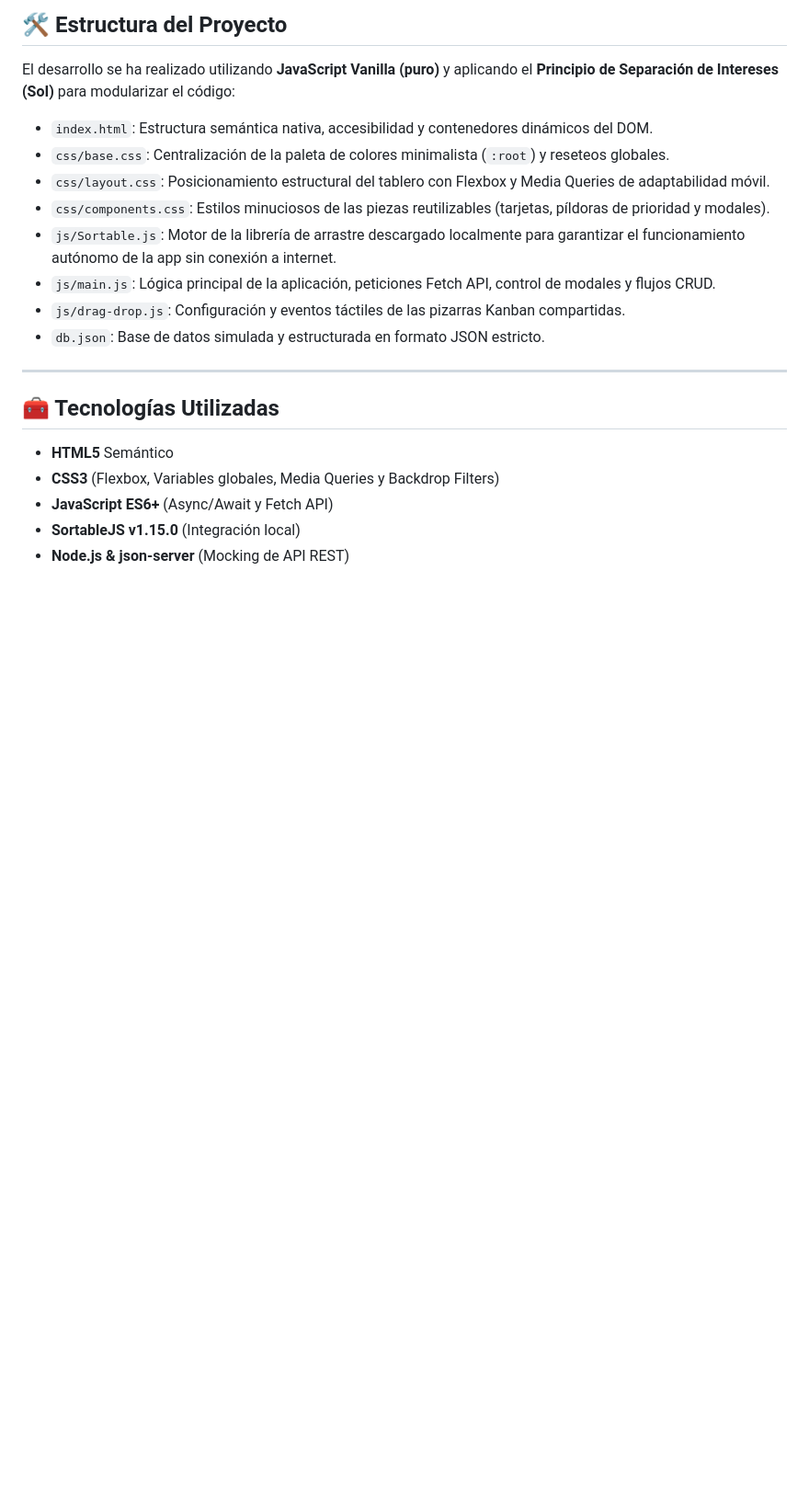
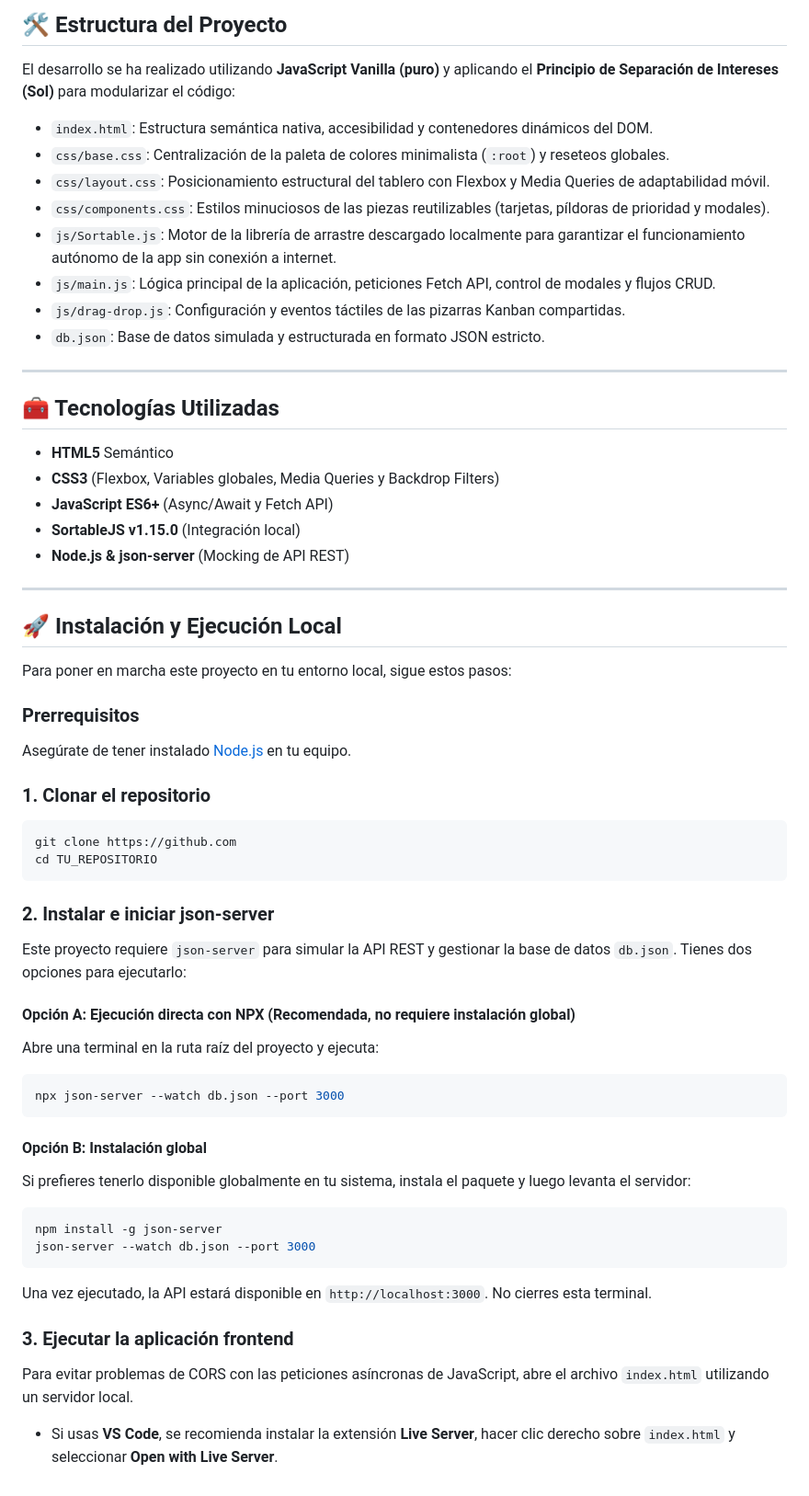
Before and after one commit to divasilachi/ToDoTion, a Markdown page: README.md, the part around the change. Shown at 92% size. Rendered like a GitHub page; blank space fills up the shorter version.

````diff
--- a/README.md
+++ b/README.md
@@ -39,3 +39,45 @@ El desarrollo se ha realizado utilizando **JavaScript Vanilla (puro)** y aplican
 - **JavaScript ES6+** (Async/Await y Fetch API)
 - **SortableJS v1.15.0** (Integración local)
 - **Node.js & json-server** (Mocking de API REST)
+
+---
+
+## 🚀 Instalación y Ejecución Local
+
+Para poner en marcha este proyecto en tu entorno local, sigue estos pasos:
+
+### Prerrequisitos
+
+Asegúrate de tener instalado [Node.js](https://nodejs.org) en tu equipo.
+
+### 1. Clonar el repositorio
+
+```bash
+git clone https://github.com
+cd TU_REPOSITORIO
+```
+
+### 2. Instalar e iniciar json-server
+
+Este proyecto requiere `json-server` para simular la API REST y gestionar la base de datos `db.json`. Tienes dos opciones para ejecutarlo:
+
+#### Opción A: Ejecución directa con NPX (Recomendada, no requiere instalación global)
+Abre una terminal en la ruta raíz del proyecto y ejecuta:
+```bash
+npx json-server --watch db.json --port 3000
+```
+
+#### Opción B: Instalación global
+Si prefieres tenerlo disponible globalmente en tu sistema, instala el paquete y luego levanta el servidor:
+```bash
+npm install -g json-server
+json-server --watch db.json --port 3000
+```
+
+Una vez ejecutado, la API estará disponible en `http://localhost:3000`. No cierres esta terminal.
+
+### 3. Ejecutar la aplicación frontend
+
+Para evitar problemas de CORS con las peticiones asíncronas de JavaScript, abre el archivo `index.html` utilizando un servidor local.
+
+- Si usas **VS Code**, se recomienda instalar la extensión **Live Server**, hacer clic derecho sobre `index.html` y seleccionar **Open with Live Server**.
````
